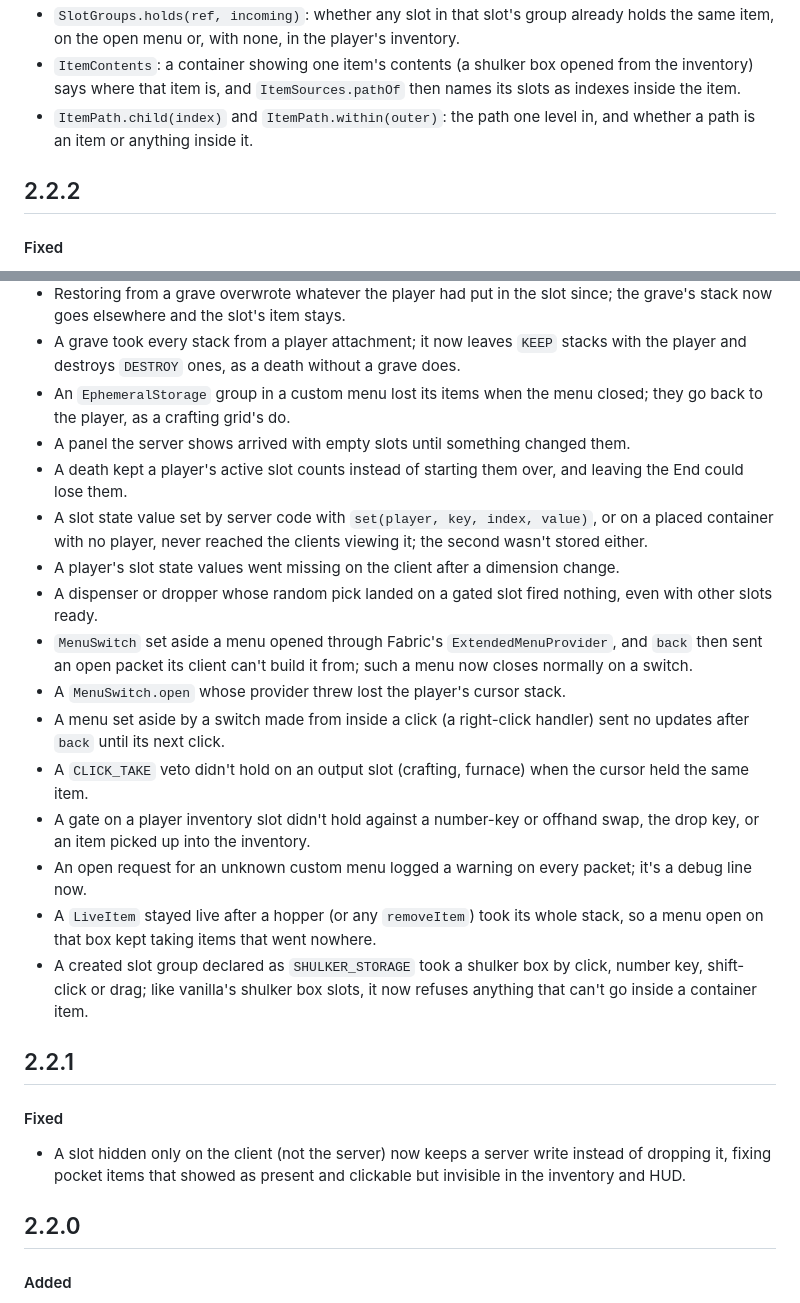
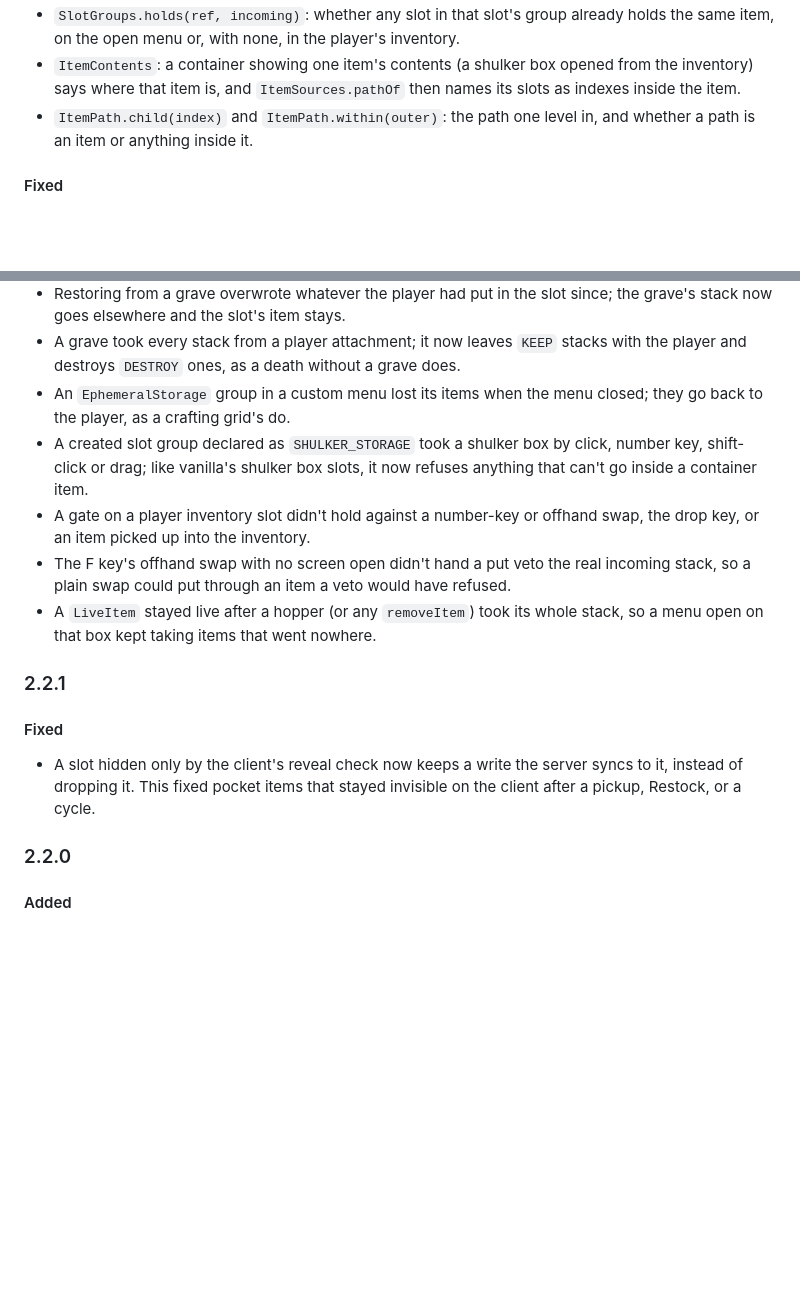
Before and after one commit to trevorschoeny/slotkit, a Markdown page: changelog.md, 2 parts joined by grey strips. Drawn GitHub-style; blank space fills up the shorter version.

Commit message:
README and changelog for the release

```diff
--- a/changelog.md
+++ b/changelog.md
@@ -7,8 +7,6 @@
 - `SlotGroups.holds(ref, incoming)`: whether any slot in that slot's group already holds the same item, on the open menu or, with none, in the player's inventory.
 - `ItemContents`: a container showing one item's contents (a shulker box opened from the inventory) says where that item is, and `ItemSources.pathOf` then names its slots as indexes inside the item.
 - `ItemPath.child(index)` and `ItemPath.within(outer)`: the path one level in, and whether a path is an item or anything inside it.
-
-## 2.2.2
 
 #### Fixed
 
@@ -21,27 +19,18 @@
 - Restoring from a grave overwrote whatever the player had put in the slot since; the grave's stack now goes elsewhere and the slot's item stays.
 - A grave took every stack from a player attachment; it now leaves `KEEP` stacks with the player and destroys `DESTROY` ones, as a death without a grave does.
 - An `EphemeralStorage` group in a custom menu lost its items when the menu closed; they go back to the player, as a crafting grid's do.
-- A panel the server shows arrived with empty slots until something changed them.
-- A death kept a player's active slot counts instead of starting them over, and leaving the End could lose them.
-- A slot state value set by server code with `set(player, key, index, value)`, or on a placed container with no player, never reached the clients viewing it; the second wasn't stored either.
-- A player's slot state values went missing on the client after a dimension change.
-- A dispenser or dropper whose random pick landed on a gated slot fired nothing, even with other slots ready.
-- `MenuSwitch` set aside a menu opened through Fabric's `ExtendedMenuProvider`, and `back` then sent an open packet its client can't build it from; such a menu now closes normally on a switch.
-- A `MenuSwitch.open` whose provider threw lost the player's cursor stack.
-- A menu set aside by a switch made from inside a click (a right-click handler) sent no updates after `back` until its next click.
-- A `CLICK_TAKE` veto didn't hold on an output slot (crafting, furnace) when the cursor held the same item.
+- A created slot group declared as `SHULKER_STORAGE` took a shulker box by click, number key, shift-click or drag; like vanilla's shulker box slots, it now refuses anything that can't go inside a container item.
 - A gate on a player inventory slot didn't hold against a number-key or offhand swap, the drop key, or an item picked up into the inventory.
-- An open request for an unknown custom menu logged a warning on every packet; it's a debug line now.
+- The F key's offhand swap with no screen open didn't hand a put veto the real incoming stack, so a plain swap could put through an item a veto would have refused.
 - A `LiveItem` stayed live after a hopper (or any `removeItem`) took its whole stack, so a menu open on that box kept taking items that went nowhere.
-- A created slot group declared as `SHULKER_STORAGE` took a shulker box by click, number key, shift-click or drag; like vanilla's shulker box slots, it now refuses anything that can't go inside a container item.
 
-## 2.2.1
+### 2.2.1
 
 #### Fixed
 
-- A slot hidden only on the client (not the server) now keeps a server write instead of dropping it, fixing pocket items that showed as present and clickable but invisible in the inventory and HUD.
+- A slot hidden only by the client's reveal check now keeps a write the server syncs to it, instead of dropping it. This fixed pocket items that stayed invisible on the client after a pickup, Restock, or a cycle.
 
-## 2.2.0
+### 2.2.0
 
 #### Added
 
```
Also changed, not shown: README.md (+2 -2 lines).
